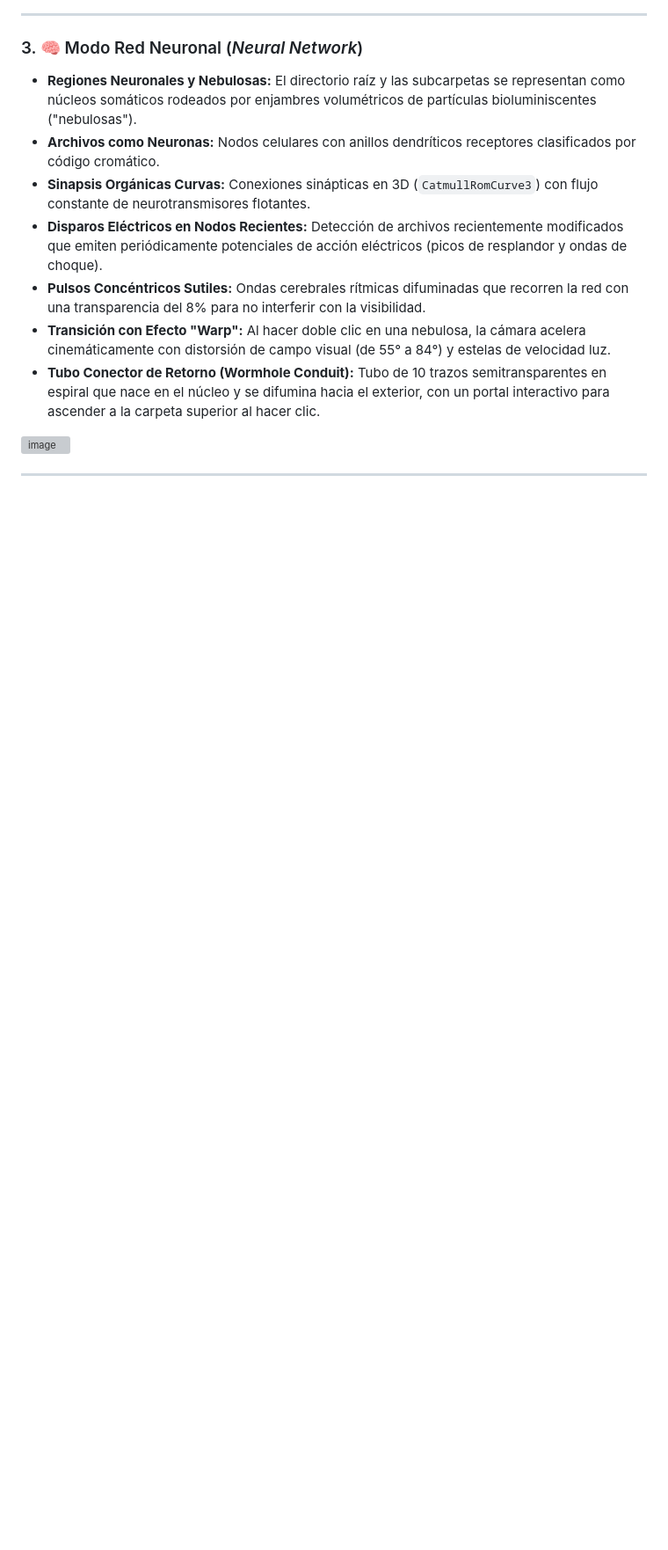
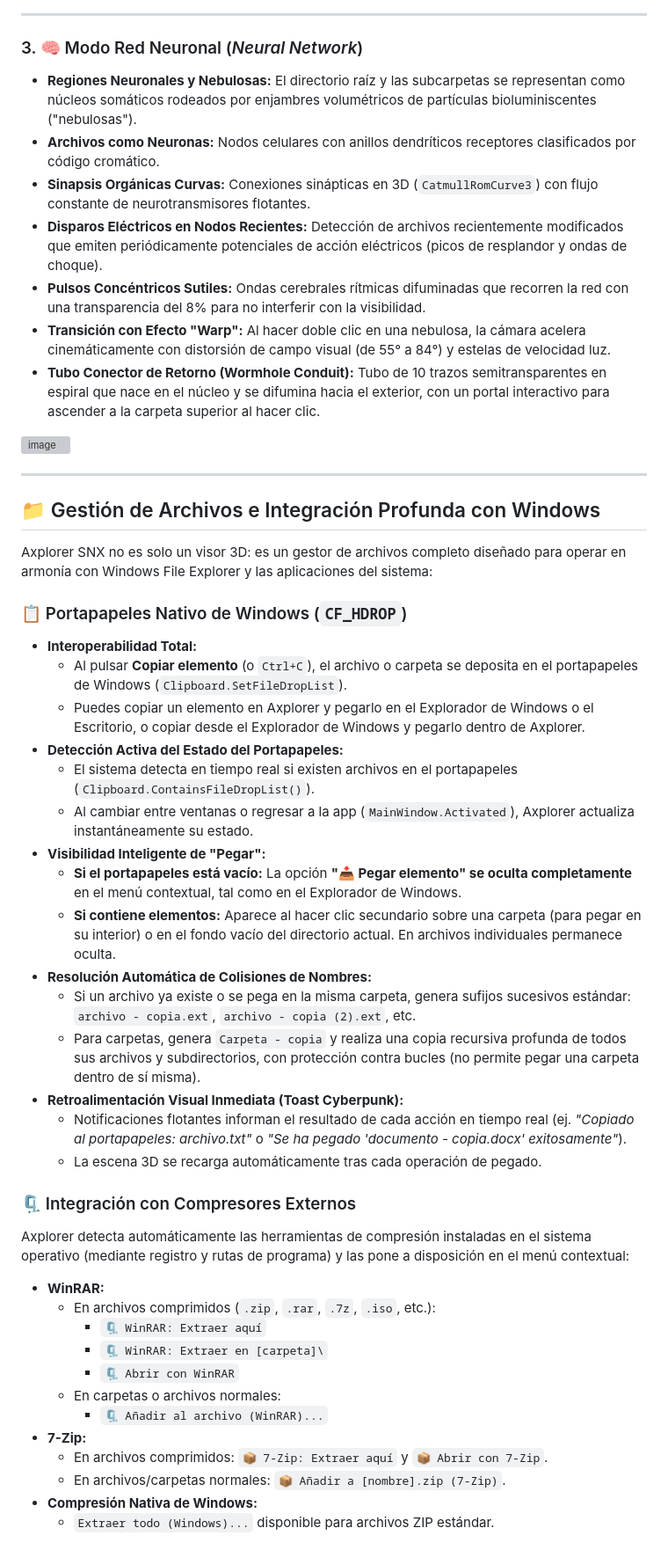
Before and after one commit to Axiomedes/Axplorer-SNX, a Markdown page: README.md, the part around one of its changes. Shown at 88% size. GitHub-like rendering; blank space fills up the shorter version; grey boxes are pictures that could not be loaded.

```diff
--- a/README.md
+++ b/README.md
@@ -39,3 +39,39 @@ Axplorer SNX permite conmutar en tiempo real entre tres modos visuales complemen
 
 ---
 
+## 📁 Gestión de Archivos e Integración Profunda con Windows
+
+Axplorer SNX no es solo un visor 3D: es un gestor de archivos completo diseñado para operar en armonía con Windows File Explorer y las aplicaciones del sistema:
+
+### 📋 Portapapeles Nativo de Windows (`CF_HDROP`)
+- **Interoperabilidad Total:**
+  - Al pulsar **Copiar elemento** (o `Ctrl+C`), el archivo o carpeta se deposita en el portapapeles de Windows (`Clipboard.SetFileDropList`).
+  - Puedes copiar un elemento en Axplorer y pegarlo en el Explorador de Windows o el Escritorio, o copiar desde el Explorador de Windows y pegarlo dentro de Axplorer.
+- **Detección Activa del Estado del Portapapeles:**
+  - El sistema detecta en tiempo real si existen archivos en el portapapeles (`Clipboard.ContainsFileDropList()`).
+  - Al cambiar entre ventanas o regresar a la app (`MainWindow.Activated`), Axplorer actualiza instantáneamente su estado.
+- **Visibilidad Inteligente de "Pegar":**
+  - **Si el portapapeles está vacío:** La opción **"📥 Pegar elemento" se oculta completamente** en el menú contextual, tal como en el Explorador de Windows.
+  - **Si contiene elementos:** Aparece al hacer clic secundario sobre una carpeta (para pegar en su interior) o en el fondo vacío del directorio actual. En archivos individuales permanece oculta.
+- **Resolución Automática de Colisiones de Nombres:**
+  - Si un archivo ya existe o se pega en la misma carpeta, genera sufijos sucesivos estándar: `archivo - copia.ext`, `archivo - copia (2).ext`, etc.
+  - Para carpetas, genera `Carpeta - copia` y realiza una copia recursiva profunda de todos sus archivos y subdirectorios, con protección contra bucles (no permite pegar una carpeta dentro de sí misma).
+- **Retroalimentación Visual Inmediata (Toast Cyberpunk):**
+  - Notificaciones flotantes informan el resultado de cada acción en tiempo real (ej. *"Copiado al portapapeles: archivo.txt"* o *"Se ha pegado 'documento - copia.docx' exitosamente"*).
+  - La escena 3D se recarga automáticamente tras cada operación de pegado.
+
+### 🗜️ Integración con Compresores Externos
+Axplorer detecta automáticamente las herramientas de compresión instaladas en el sistema operativo (mediante registro y rutas de programa) y las pone a disposición en el menú contextual:
+- **WinRAR:**
+  - En archivos comprimidos (`.zip`, `.rar`, `.7z`, `.iso`, etc.):
+    - `🗜️ WinRAR: Extraer aquí`
+    - `🗜️ WinRAR: Extraer en [carpeta]\`
+    - `🗜️ Abrir con WinRAR`
+  - En carpetas o archivos normales:
+    - `🗜️ Añadir al archivo (WinRAR)...`
+- **7-Zip:**
+  - En archivos comprimidos: `📦 7-Zip: Extraer aquí` y `📦 Abrir con 7-Zip`.
+  - En archivos/carpetas normales: `📦 Añadir a [nombre].zip (7-Zip)`.
+- **Compresión Nativa de Windows:**
+  - `Extraer todo (Windows)...` disponible para archivos ZIP estándar.
+
```
Also changed, not shown: other parts of README.md (+42 -13 lines).
